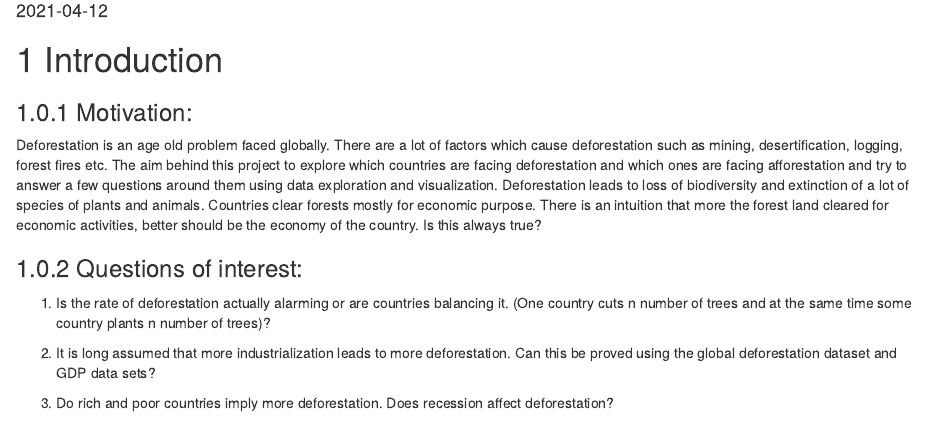
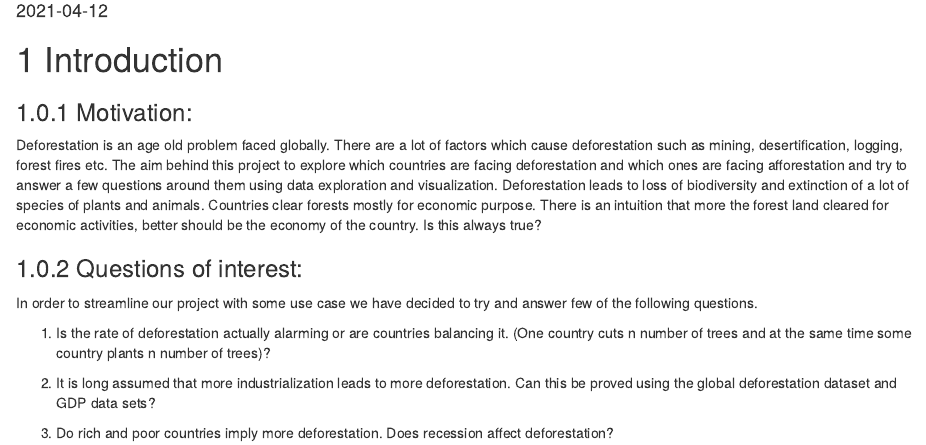
Before and after one commit to aqid98/Forest_EDAV, an R Markdown document (index.Rmd): the page in a window 1100 px wide, from 100 px down. Rendered offline with R 4.5, knitr and Pandoc, with nearby package versions; drawn as R Markdown's standard HTML page in place of the format the file asks for.

Commit message:
-- Section 1.2 Updated

```diff
--- a/index.Rmd
+++ b/index.Rmd
@@ -13,6 +13,8 @@ Deforestation is an age old problem faced globally. There are a lot of factors w
 
 ### Questions of interest:
 
+In order to streamline our project with some use case we have decided to try and answer few of the following questions.
+
 1. Is the rate of deforestation actually alarming or are countries balancing it. (One country cuts n number of trees and at the same time
 some country plants n number of trees)?
 
```
Also changed, not shown: docs/search_index.json, 1 other file.
